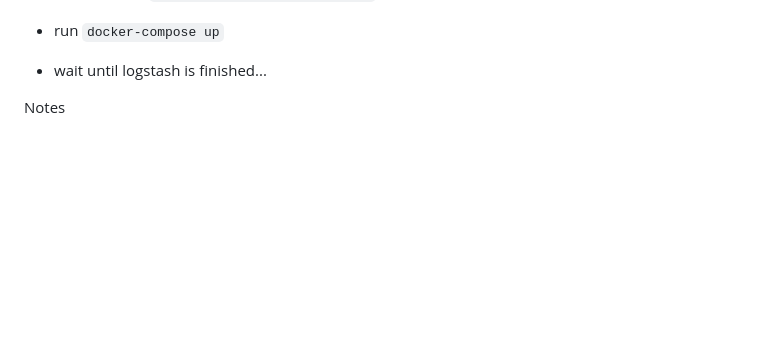
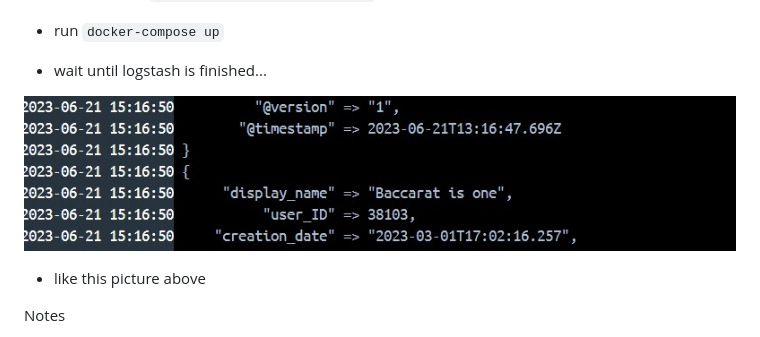
Before and after one commit to danschnurp/kiv-op, a Markdown page: README.md, the part around the change. Rendered like a GitHub page; pictures changed too: imgs/example.jpg (added); blank space fills up the shorter version.

```diff
--- a/README.md
+++ b/README.md
@@ -18,6 +18,10 @@ Votes.xml) to `<project_dir>/logstash/data/` directory
 - run  `docker-compose up`
 
 - wait until logstash is finished...
+
+![alt_text](imgs/example.jpg)
+
+- like this picture above
 
 Notes
 
```
